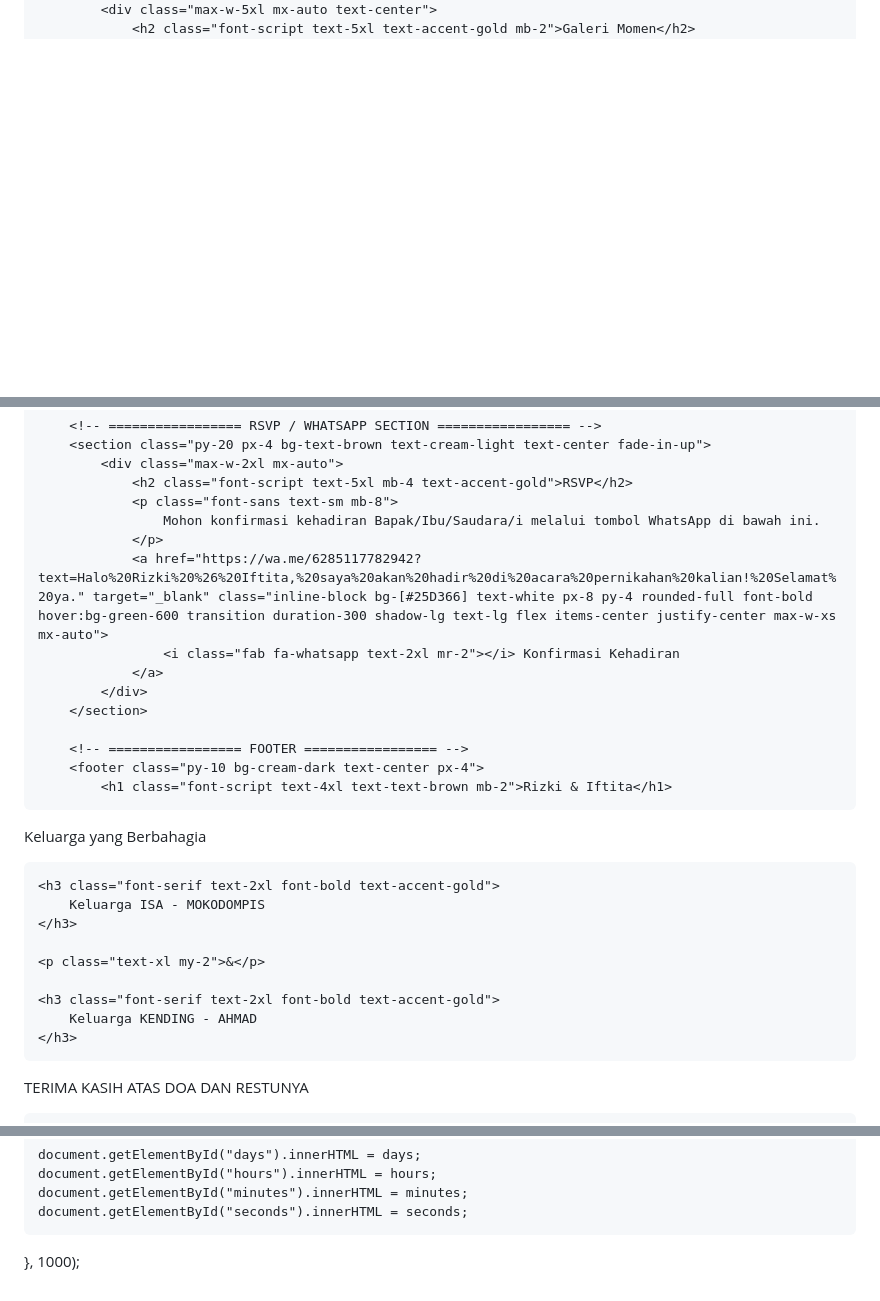
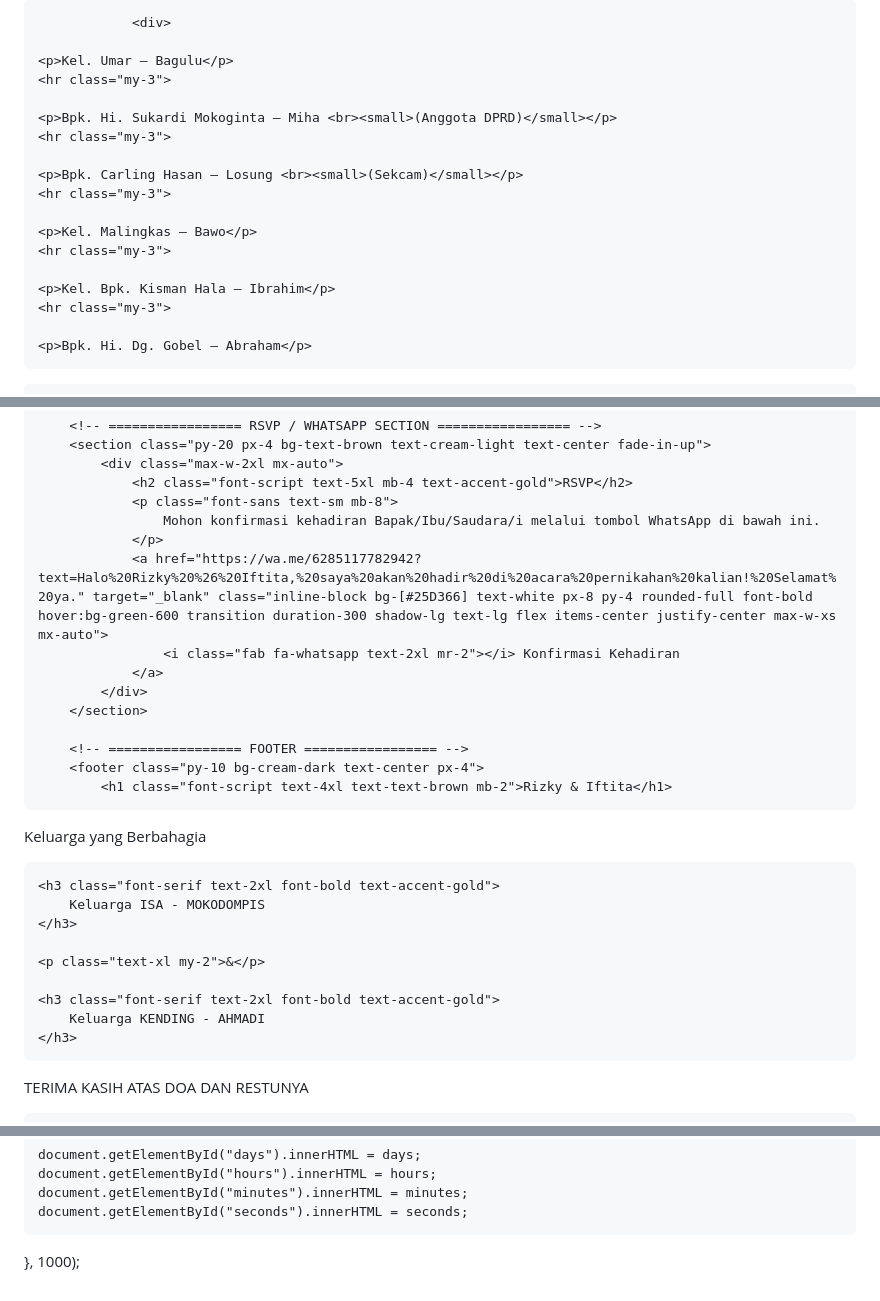
Before and after one commit to naimisa110-lab/The-Wedding-of-Iki-Tita, a Markdown page: README.md, 3 parts joined by grey strips. Rendered like a GitHub page; blank space fills up the shorter version.

```diff
--- a/README.md
+++ b/README.md
@@ -312,0 +367,21 @@
+</div>
+
+                <div>
+
+    <p>Kel. Umar – Bagulu</p>
+    <hr class="my-3">
+
+    <p>Bpk. Hi. Sukardi Mokoginta – Miha <br><small>(Anggota DPRD)</small></p>
+    <hr class="my-3">
+
+    <p>Bpk. Carling Hasan – Losung <br><small>(Sekcam)</small></p>
+    <hr class="my-3">
+
+    <p>Kel. Malingkas – Bawo</p>
+    <hr class="my-3">
+
+    <p>Kel. Bpk. Kisman Hala – Ibrahim</p>
+    <hr class="my-3">
+
+    <p>Bpk. Hi. Dg. Gobel – Abraham</p>
+
@@ -372,7 +478,7 @@
                 <p class="font-sans text-sm mb-8">
                     Mohon konfirmasi kehadiran Bapak/Ibu/Saudara/i melalui tombol WhatsApp di bawah ini.
                 </p>
-                <a href="https://wa.me/6285117782942?text=Halo%20Rizki%20%26%20Iftita,%20saya%20akan%20hadir%20di%20acara%20pernikahan%20kalian!%20Selamat%20ya." target="_blank" class="inline-block bg-[#25D366] text-white px-8 py-4 rounded-full font-bold hover:bg-green-600 transition duration-300 shadow-lg text-lg flex items-center justify-center max-w-xs mx-auto">
+                <a href="https://wa.me/6285117782942?text=Halo%20Rizky%20%26%20Iftita,%20saya%20akan%20hadir%20di%20acara%20pernikahan%20kalian!%20Selamat%20ya." target="_blank" class="inline-block bg-[#25D366] text-white px-8 py-4 rounded-full font-bold hover:bg-green-600 transition duration-300 shadow-lg text-lg flex items-center justify-center max-w-xs mx-auto">
                     <i class="fab fa-whatsapp text-2xl mr-2"></i> Konfirmasi Kehadiran
                 </a>
             </div>
@@ -380,7 +486,7 @@
 
         <!-- ================= FOOTER ================= -->
         <footer class="py-10 bg-cream-dark text-center px-4">
-            <h1 class="font-script text-4xl text-text-brown mb-2">Rizki & Iftita</h1>
+            <h1 class="font-script text-4xl text-text-brown mb-2">Rizky & Iftita</h1>
 <div class="mt-6 mb-6">
     <p class="font-sans text-sm uppercase tracking-widest text-text-brown mb-2">
         Keluarga yang Berbahagia
@@ -393,7 +499,7 @@
     <p class="text-xl my-2">&</p>
 
     <h3 class="font-serif text-2xl font-bold text-accent-gold">
-        Keluarga KENDING - AHMAD
+        Keluarga KENDING - AHMADI
     </h3>
 </div>
             <p class="font-sans text-xs text-text-brown/70 tracking-widest">TERIMA KASIH ATAS DOA DAN RESTUNYA</p>
@@ -512,5 +618,8 @@ setInterval(function () {
 
 }, 1000);
     </script>
+<script type="module">
+        // Nanti kode Firebase akan ditempel di sini
+    </script>
 </body>
 </html>
```
Also changed, not shown: other parts of README.md (+99 -14 lines).
